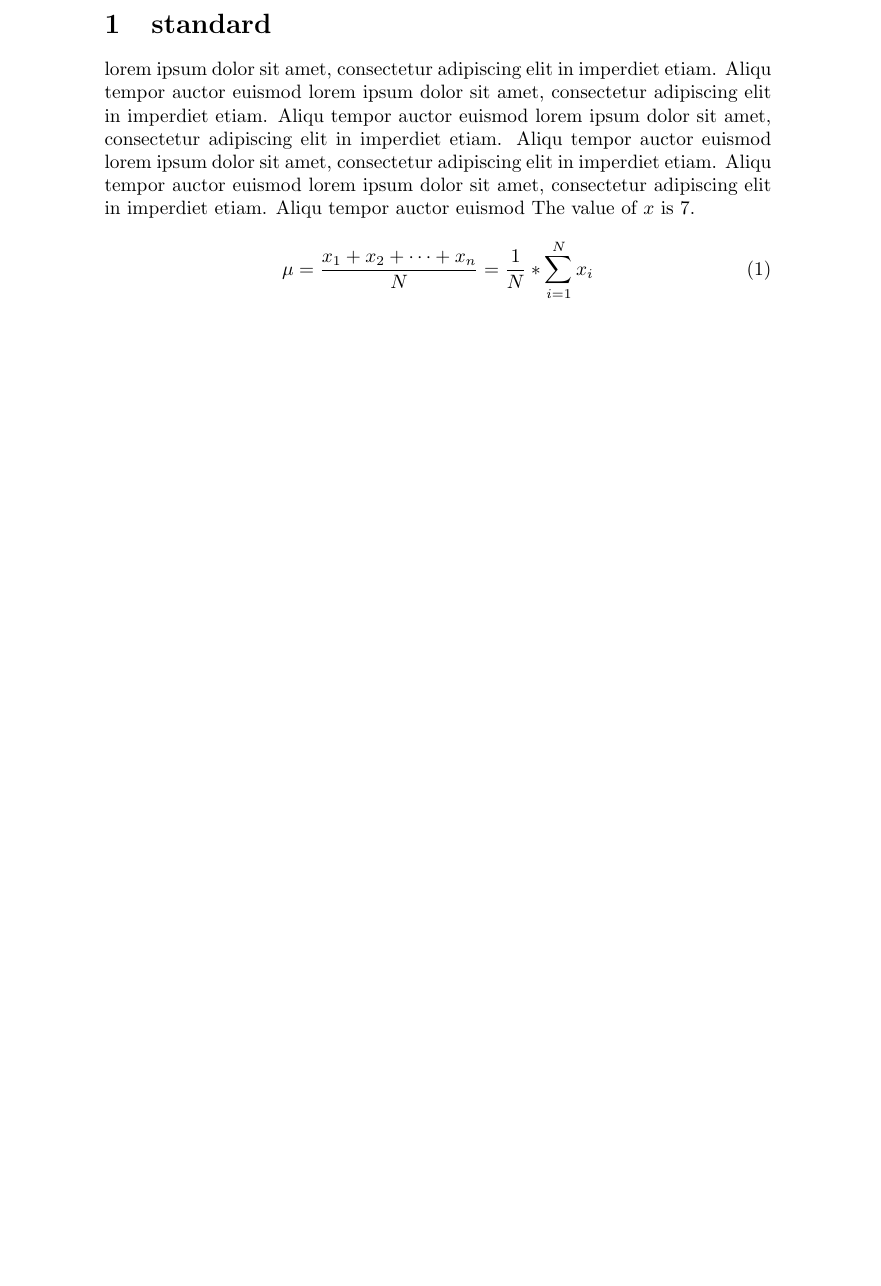
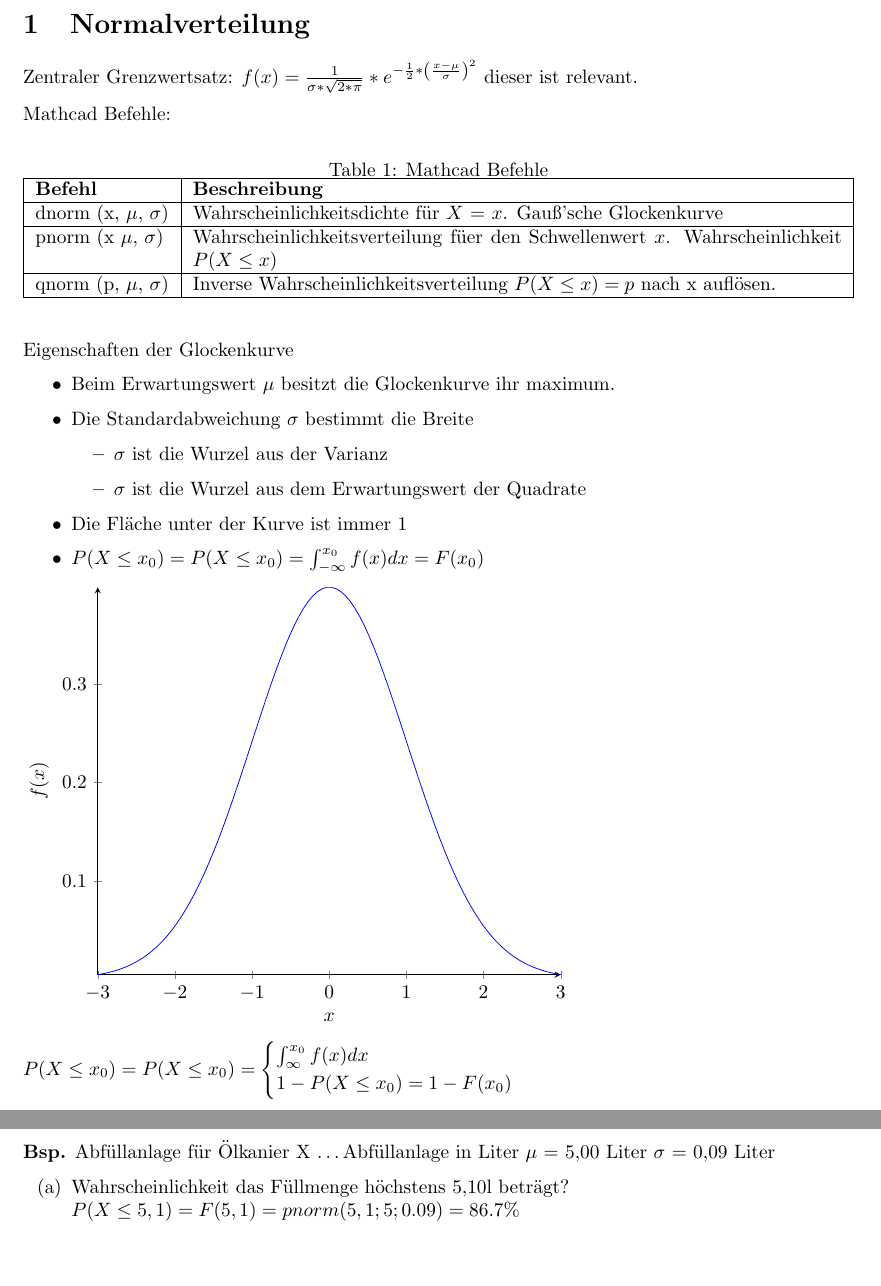
Before and after one commit to t-graski/math-notes, a LaTeX document (notes.tex, which reads sections/standard.tex): part of page 3 of 3 before the commit and two parts of pages 3 and 4 of 4 after it, the two joined at a grey line, cut at the place of the change, the shorter picture padded with empty space. Compiled offline with pdfLaTeX.

Commit message:
Add more notes

```diff
--- a/sections/standard.tex
+++ b/sections/standard.tex
@@ -1,10 +1,52 @@
-\section{standard}
-lorem ipsum dolor sit amet, consectetur adipiscing elit in imperdiet etiam. Aliqu tempor auctor euismod
-lorem ipsum dolor sit amet, consectetur adipiscing elit in imperdiet etiam. Aliqu tempor auctor euismod
-lorem ipsum dolor sit amet, consectetur adipiscing elit in imperdiet etiam. Aliqu tempor auctor euismod
-lorem ipsum dolor sit amet, consectetur adipiscing elit in imperdiet etiam. Aliqu tempor auctor euismod
-lorem ipsum dolor sit amet, consectetur adipiscing elit in imperdiet etiam. Aliqu tempor auctor euismod
-The value of $x$ is $7$.
-\begin{equation}
-    \mu = \frac{x_{1} + x_{2} + \cdots + x_{n}}{N} = \frac{1}{N} * \sum_{i=1}^{N} x_{i}
-\end{equation}
+\section{Normalverteilung}
+Zentraler Grenzwertsatz: \begin{math}
+    f(x) = \frac{1}{\sigma * \sqrt{2 * \pi}} * e^{-\frac{1}{2} * \left(\frac{x - \mu}{\sigma}\right)^2}
+\end{math} dieser ist relevant.
+
+Mathcad Befehle:
+\begin{table}[h]
+    \caption{Mathcad Befehle}
+    \begin{tabularx}{\textwidth}{|l|X|}
+        \hline
+        \textbf{Befehl}            & \textbf{Beschreibung}                                                                        \\ \hline
+        dnorm (x, $\mu$, $\sigma$) & Wahrscheinlichkeitsdichte f\"ur $X$ = $x$. Gau\ss'sche Glockenkurve                          \\ \hline
+        pnorm (x $\mu$, $\sigma$)  & Wahrscheinlichkeitsverteilung f\"uer den Schwellenwert $x$. Wahrscheinlichkeit $P(X \leq x)$ \\ \hline
+        qnorm (p, $\mu$, $\sigma$) & Inverse Wahrscheinlichkeitsverteilung $P(X \leq x) = p$ nach x aufl\"osen.                   \\ \hline
+    \end{tabularx}
+\end{table}
+
+Eigenschaften der Glockenkurve
+\begin{itemize}
+    \item Beim Erwartungswert $\mu$ besitzt die Glockenkurve ihr maximum.
+    \item Die Standardabweichung $\sigma$ bestimmt die Breite
+          \begin{itemize}
+              \item $\sigma$ ist die Wurzel aus der Varianz
+              \item $\sigma$ ist die Wurzel aus dem Erwartungswert der Quadrate
+          \end{itemize}
+    \item Die Fl\"ache unter der Kurve ist immer 1
+    \item $P(X \le x_{0}) = P(X \leq x_{0}) = \int_{-\infty}^{x_{0}} f(x) dx = F(x_{0})$
+\end{itemize}
+
+\begin{tikzpicture}
+    \begin{axis}[
+            axis lines=left ,
+            xlabel=$x$,
+            ylabel=$f(x)$,
+        ]
+        \addplot[domain=-3:3, samples=100, color=blue, mark=none] {1/sqrt(2*pi)*exp(-1/2*(x)^2)};
+    \end{axis}
+\end{tikzpicture}
+
+\begin{math}
+    P (X \leq x_{0}) = P (X \le x_{0}) = \begin{cases}
+        \int_{\infty}^{x_{0}} f(x) dx \\
+        1 - P(X \leq x_{0}) = 1 - F(x_{0})
+    \end{cases}
+\end{math}
+
+\textbf{Bsp.} Abf\"ullanlage f\"ur \"Olkanier X \ldots Abf\"ullanlage in Liter $\mu$ =
+5,00 Liter $\sigma$ = 0,09 Liter
+\begin{enumerate}[(a)]
+    \item Wahrscheinlichkeit das F\"ullmenge h\"ochstens 5,10l betr\"agt? \newline $P ( X
+              \leq 5,1) = F(5,1) = pnorm(5,1 ; 5 ; 0.09) = 86.7\%$
+\end{enumerate}
```
Also changed, not shown: notes.tex (+7 -5 lines), notes.pdf.
